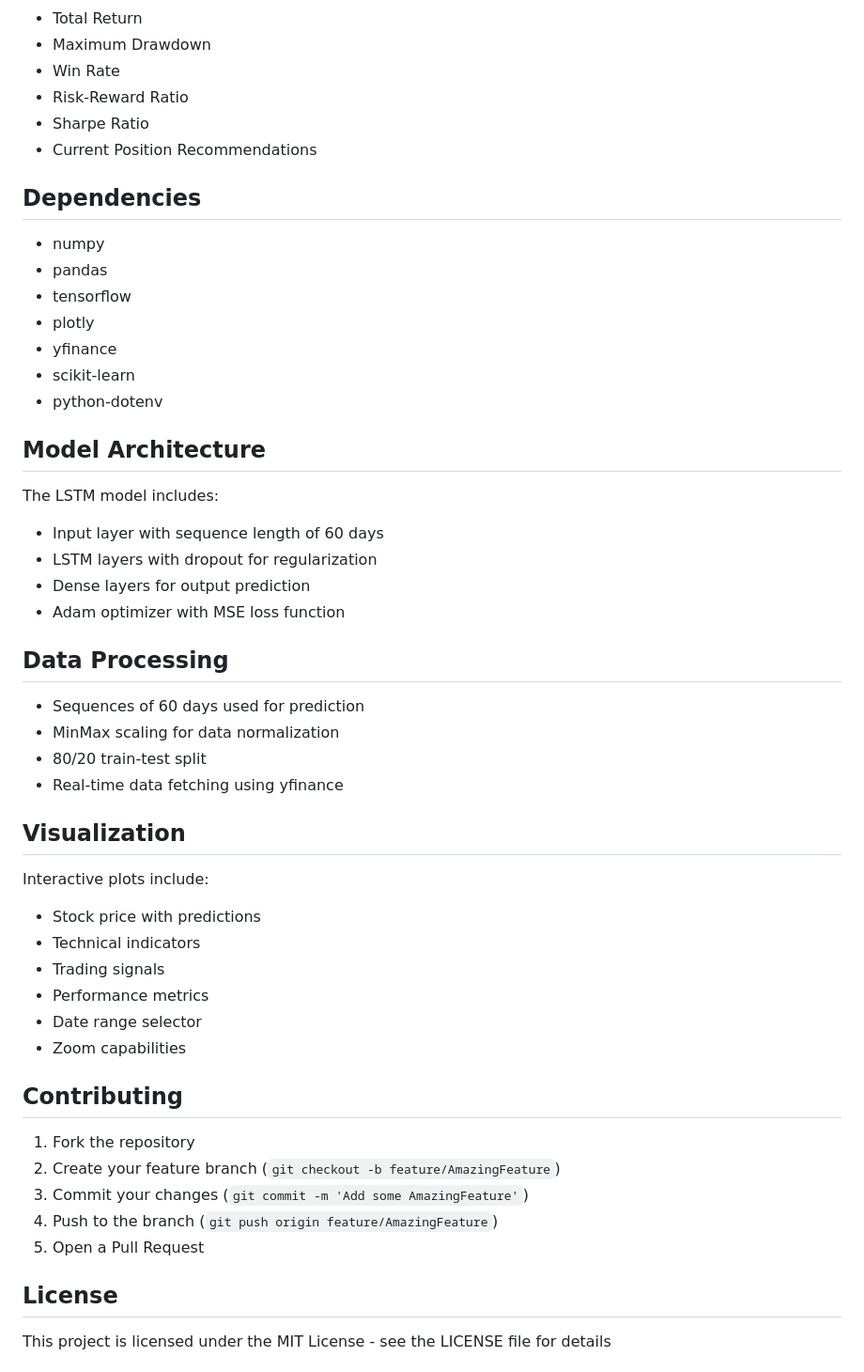
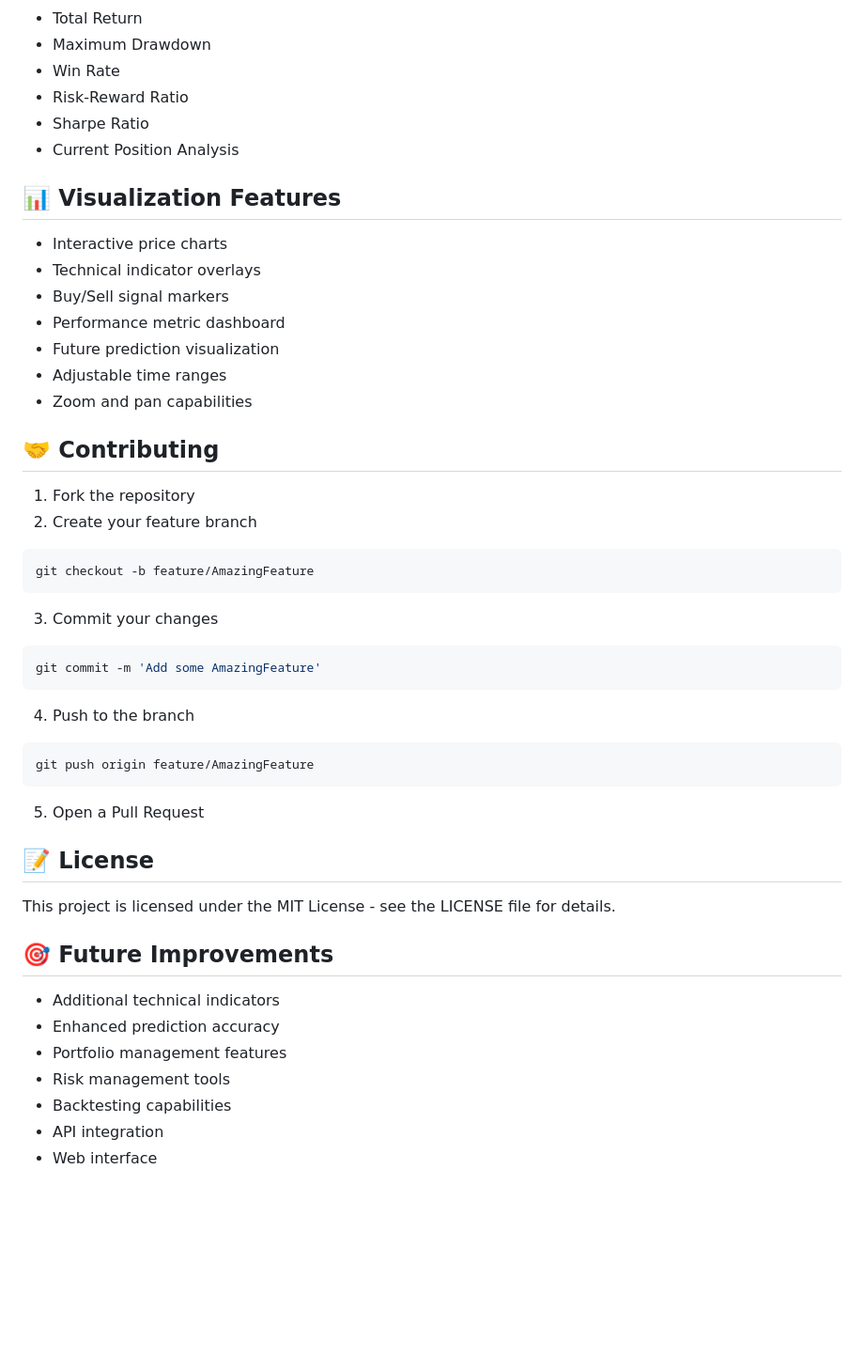
Before and after one commit to dhruvin2506/stock_market_final, a Markdown page: README.md, the part around the change printed below. Shown: that part at 94% size. Drawn GitHub-style; blank space fills up the shorter version.

````diff
--- a/README.md
+++ b/README.md
@@ -91,52 +138,43 @@ The application provides various trading metrics:
 - Win Rate
 - Risk-Reward Ratio
 - Sharpe Ratio
-- Current Position Recommendations
+- Current Position Analysis
 
-## Dependencies
+## 📊 Visualization Features
+- Interactive price charts
+- Technical indicator overlays
+- Buy/Sell signal markers
+- Performance metric dashboard
+- Future prediction visualization
+- Adjustable time ranges
+- Zoom and pan capabilities
 
-- numpy
-- pandas
-- tensorflow
-- plotly
-- yfinance
-- scikit-learn
-- python-dotenv
-
-## Model Architecture
-
-The LSTM model includes:
-- Input layer with sequence length of 60 days
-- LSTM layers with dropout for regularization
-- Dense layers for output prediction
-- Adam optimizer with MSE loss function
-
-## Data Processing
-
-- Sequences of 60 days used for prediction
-- MinMax scaling for data normalization
-- 80/20 train-test split
-- Real-time data fetching using yfinance
-
-## Visualization
-
-Interactive plots include:
-- Stock price with predictions
-- Technical indicators
-- Trading signals
-- Performance metrics
-- Date range selector
-- Zoom capabilities
-
-## Contributing
+## 🤝 Contributing
 
 1. Fork the repository
-2. Create your feature branch (`git checkout -b feature/AmazingFeature`)
-3. Commit your changes (`git commit -m 'Add some AmazingFeature'`)
-4. Push to the branch (`git push origin feature/AmazingFeature`)
+2. Create your feature branch
+```bash
+git checkout -b feature/AmazingFeature
+```
+3. Commit your changes
+```bash
+git commit -m 'Add some AmazingFeature'
+```
+4. Push to the branch
+```bash
+git push origin feature/AmazingFeature
+```
 5. Open a Pull Request
 
-## License
+## 📝 License
+This project is licensed under the MIT License - see the LICENSE file for details.
 
-This project is licensed under the MIT License - see the LICENSE file for details
+## 🎯 Future Improvements
+- Additional technical indicators
+- Enhanced prediction accuracy
+- Portfolio management features
+- Risk management tools
+- Backtesting capabilities
+- API integration
+- Web interface
 
````
Also changed, not shown: other parts of README.md (+103 -60 lines).
